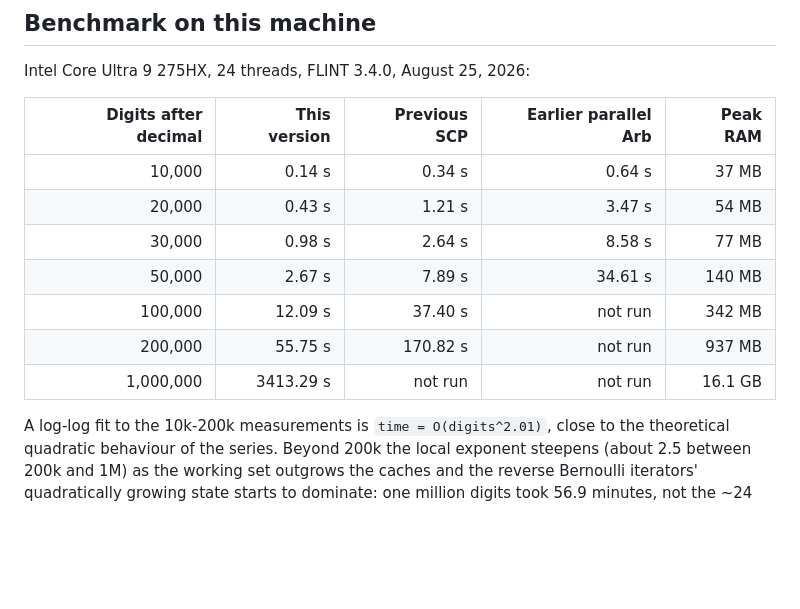
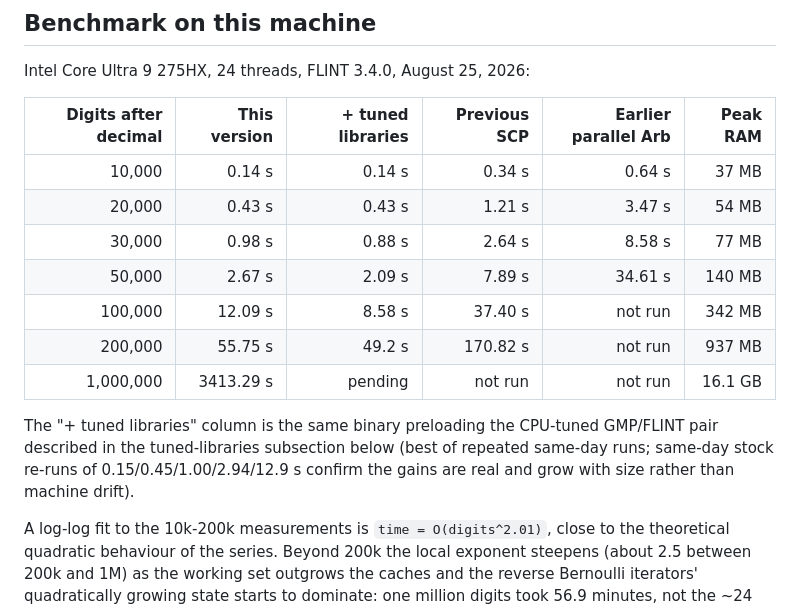
Before and after one commit to reza-ghazi/khinchin-fast, a Markdown page: README.md, the part around the change. GitHub-like rendering; blank space fills up the shorter version.

Commit message:
Add tuned-libraries column to the main benchmark table
Best-of-N same-day measurements at every size, with same-day stock
re-runs footnoted to separate real gains from machine drift: no gain
below ~30k digits, 1.3-1.4x at 50k-100k, growing with operand size.
The 1M tuned run is in progress and will fill the pending cell.

Co-Authored-By: Claude Fable 5 <noreply@anthropic.com>

```diff
--- a/README.md
+++ b/README.md
@@ -54,15 +54,21 @@ prints per-block ranges and timings.
 
 Intel Core Ultra 9 275HX, 24 threads, FLINT 3.4.0, August 25, 2026:
 
-| Digits after decimal | This version | Previous SCP | Earlier parallel Arb | Peak RAM |
-|---:|---:|---:|---:|---:|
-| 10,000 | 0.14 s | 0.34 s | 0.64 s | 37 MB |
-| 20,000 | 0.43 s | 1.21 s | 3.47 s | 54 MB |
-| 30,000 | 0.98 s | 2.64 s | 8.58 s | 77 MB |
-| 50,000 | 2.67 s | 7.89 s | 34.61 s | 140 MB |
-| 100,000 | 12.09 s | 37.40 s | not run | 342 MB |
-| 200,000 | 55.75 s | 170.82 s | not run | 937 MB |
-| 1,000,000 | 3413.29 s | not run | not run | 16.1 GB |
+| Digits after decimal | This version | + tuned libraries | Previous SCP | Earlier parallel Arb | Peak RAM |
+|---:|---:|---:|---:|---:|---:|
+| 10,000 | 0.14 s | 0.14 s | 0.34 s | 0.64 s | 37 MB |
+| 20,000 | 0.43 s | 0.43 s | 1.21 s | 3.47 s | 54 MB |
+| 30,000 | 0.98 s | 0.88 s | 2.64 s | 8.58 s | 77 MB |
+| 50,000 | 2.67 s | 2.09 s | 7.89 s | 34.61 s | 140 MB |
+| 100,000 | 12.09 s | 8.58 s | 37.40 s | not run | 342 MB |
+| 200,000 | 55.75 s | 49.2 s | 170.82 s | not run | 937 MB |
+| 1,000,000 | 3413.29 s | pending | not run | not run | 16.1 GB |
+
+The "+ tuned libraries" column is the same binary preloading the
+CPU-tuned GMP/FLINT pair described in the tuned-libraries subsection
+below (best of repeated same-day runs; same-day stock re-runs of
+0.15/0.45/1.00/2.94/12.9 s confirm the gains are real and grow with
+size rather than machine drift).
 
 A log-log fit to the 10k-200k measurements is `time = O(digits^2.01)`, close
 to the theoretical quadratic behaviour of the series. Beyond 200k the local
```
